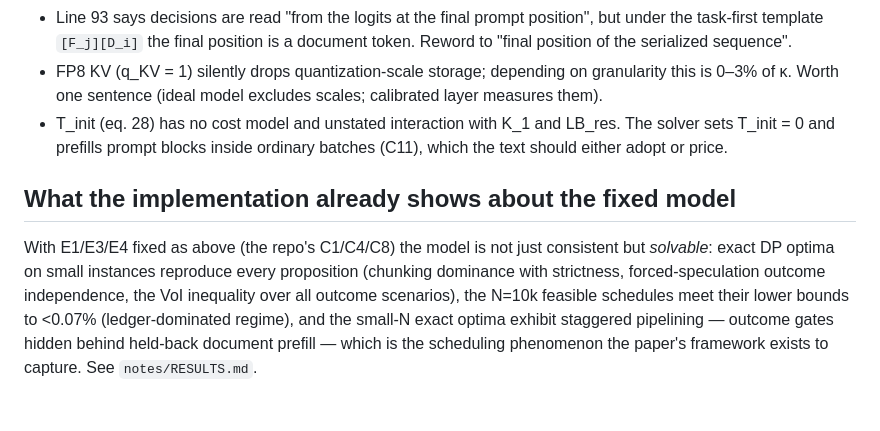
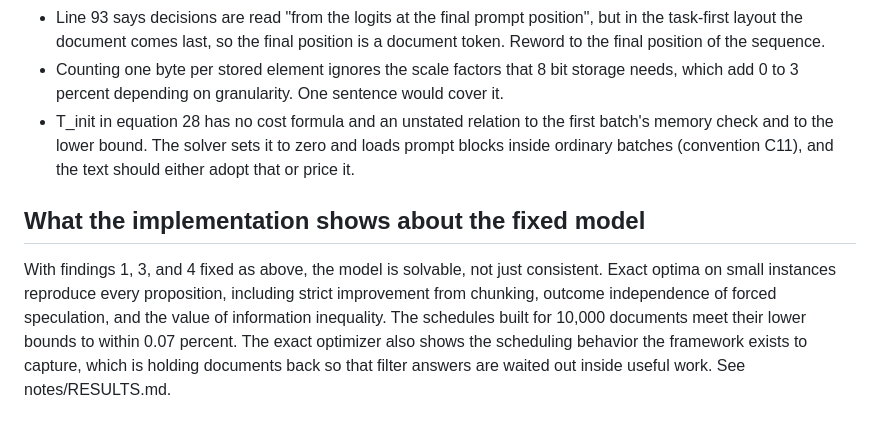
Before and after one commit to fsdatalab/quail, a Markdown page: notes/REVIEW.md, the part around one of its changes. GitHub-like rendering.

Commit message:
Rewrite REVIEW.md in plain style
Co-Authored-By: Claude Fable 5 <noreply@anthropic.com>
Claude-Session: https://claude.ai/code/session_01J6xgZnWoU2Ww7myko7YXQX

```diff
--- a/notes/REVIEW.md
+++ b/notes/REVIEW.md
@@ -146,21 +172,22 @@ tokenizers).
 - Line 93 says decisions are read "from the logits at the final prompt
-  position", but under the task-first template `[F_j][D_i]` the final
-  position is a document token. Reword to "final position of the serialized
-  sequence".
-- FP8 KV (q_KV = 1) silently drops quantization-scale storage; depending on
-  granularity this is 0–3% of κ. Worth one sentence (ideal model excludes
-  scales; calibrated layer measures them).
-- T_init (eq. 28) has no cost model and unstated interaction with K_1 and
-  LB_res. The solver sets T_init = 0 and prefills prompt blocks inside
-  ordinary batches (C11), which the text should either adopt or price.
+  position", but in the task-first layout the document comes last, so the
+  final position is a document token. Reword to the final position of the
+  sequence.
+- Counting one byte per stored element ignores the scale factors that 8 bit
+  storage needs, which add 0 to 3 percent depending on granularity. One
+  sentence would cover it.
+- T_init in equation 28 has no cost formula and an unstated relation to the
+  first batch's memory check and to the lower bound. The solver sets it to
+  zero and loads prompt blocks inside ordinary batches (convention C11), and
+  the text should either adopt that or price it.
 
-## What the implementation already shows about the fixed model
+## What the implementation shows about the fixed model
 
-With E1/E3/E4 fixed as above (the repo's C1/C4/C8) the model is not just
-consistent but *solvable*: exact DP optima on small instances reproduce
-every proposition (chunking dominance with strictness, forced-speculation
-outcome independence, the VoI inequality over all outcome scenarios), the
-N=10k feasible schedules meet their lower bounds to <0.07% (ledger-dominated
-regime), and the small-N exact optima exhibit staggered pipelining — outcome
-gates hidden behind held-back document prefill — which is the scheduling
-phenomenon the paper's framework exists to capture. See `notes/RESULTS.md`.
+With findings 1, 3, and 4 fixed as above, the model is solvable, not just
+consistent. Exact optima on small instances reproduce every proposition,
+including strict improvement from chunking, outcome independence of forced
+speculation, and the value of information inequality. The schedules built
+for 10,000 documents meet their lower bounds to within 0.07 percent. The
+exact optimizer also shows the scheduling behavior the framework exists to
+capture, which is holding documents back so that filter answers are waited
+out inside useful work. See notes/RESULTS.md.
```
Also changed, not shown: other parts of notes/REVIEW.md (+154 -128 lines).
